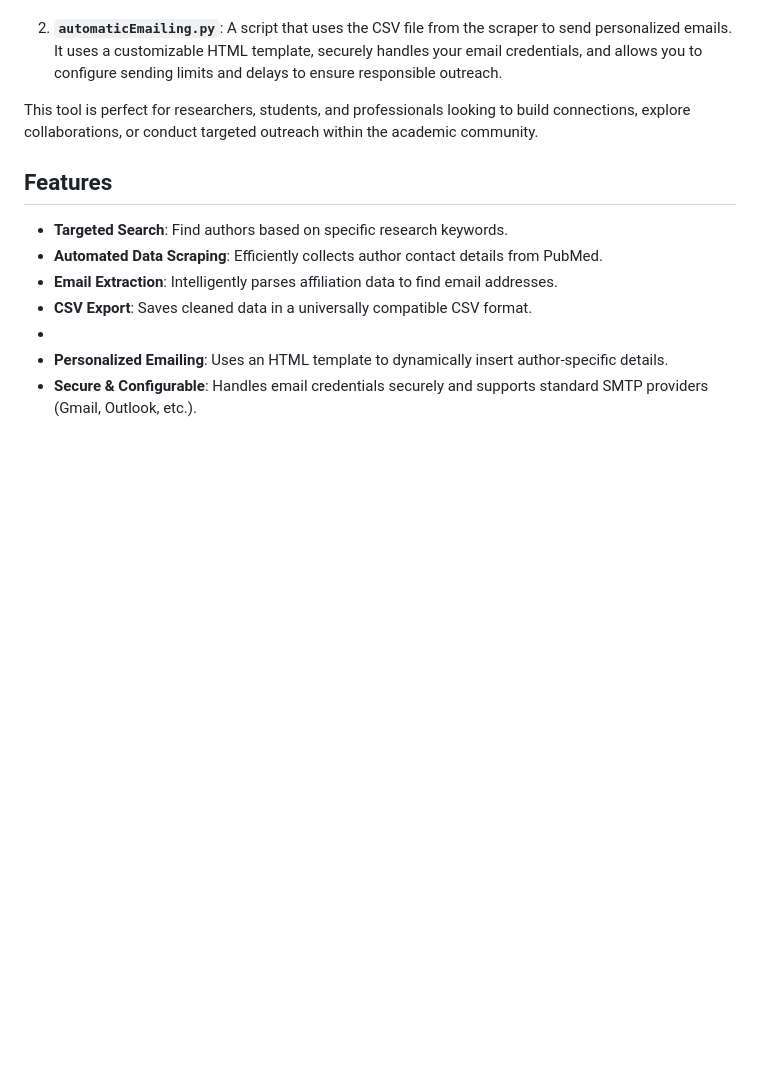
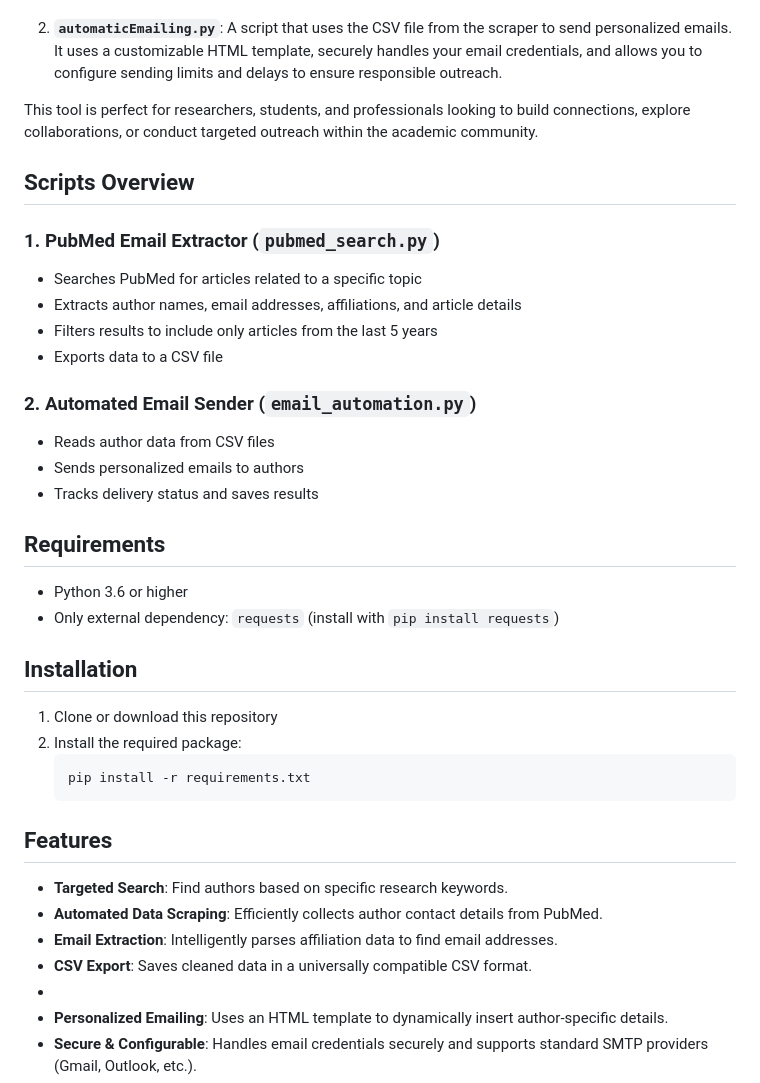
Before and after one commit to arupa444/web-scraping-info-of-authors-though-API-to-automate-the-mailing, a Markdown page: README.md, the part around the change. Drawn GitHub-style; blank space fills up the shorter version.

````diff
--- a/README.md
+++ b/README.md
@@ -27,6 +27,32 @@ This project provides a streamlined workflow for academic and professional outre
 2.  **`automaticEmailing.py`**: A script that uses the CSV file from the scraper to send personalized emails. It uses a customizable HTML template, securely handles your email credentials, and allows you to configure sending limits and delays to ensure responsible outreach.
 
 This tool is perfect for researchers, students, and professionals looking to build connections, explore collaborations, or conduct targeted outreach within the academic community.
+
+## Scripts Overview
+
+### 1. PubMed Email Extractor (`pubmed_search.py`)
+- Searches PubMed for articles related to a specific topic
+- Extracts author names, email addresses, affiliations, and article details
+- Filters results to include only articles from the last 5 years
+- Exports data to a CSV file
+
+### 2. Automated Email Sender (`email_automation.py`)
+- Reads author data from CSV files
+- Sends personalized emails to authors
+- Tracks delivery status and saves results
+
+## Requirements
+
+- Python 3.6 or higher
+- Only external dependency: `requests` (install with `pip install requests`)
+
+## Installation
+
+1. Clone or download this repository
+2. Install the required package:
+   ```bash
+   pip install -r requirements.txt
+   ```
 
 ## Features
 
````
